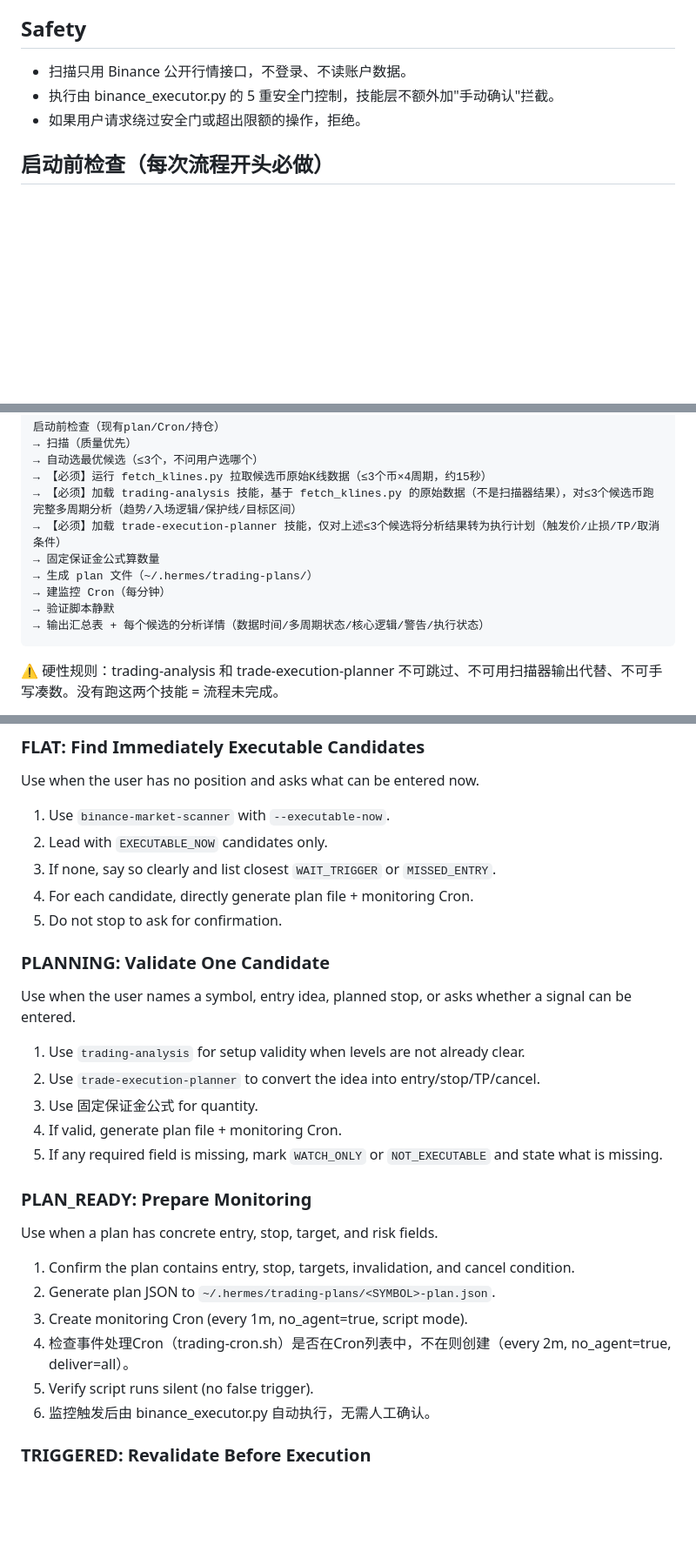
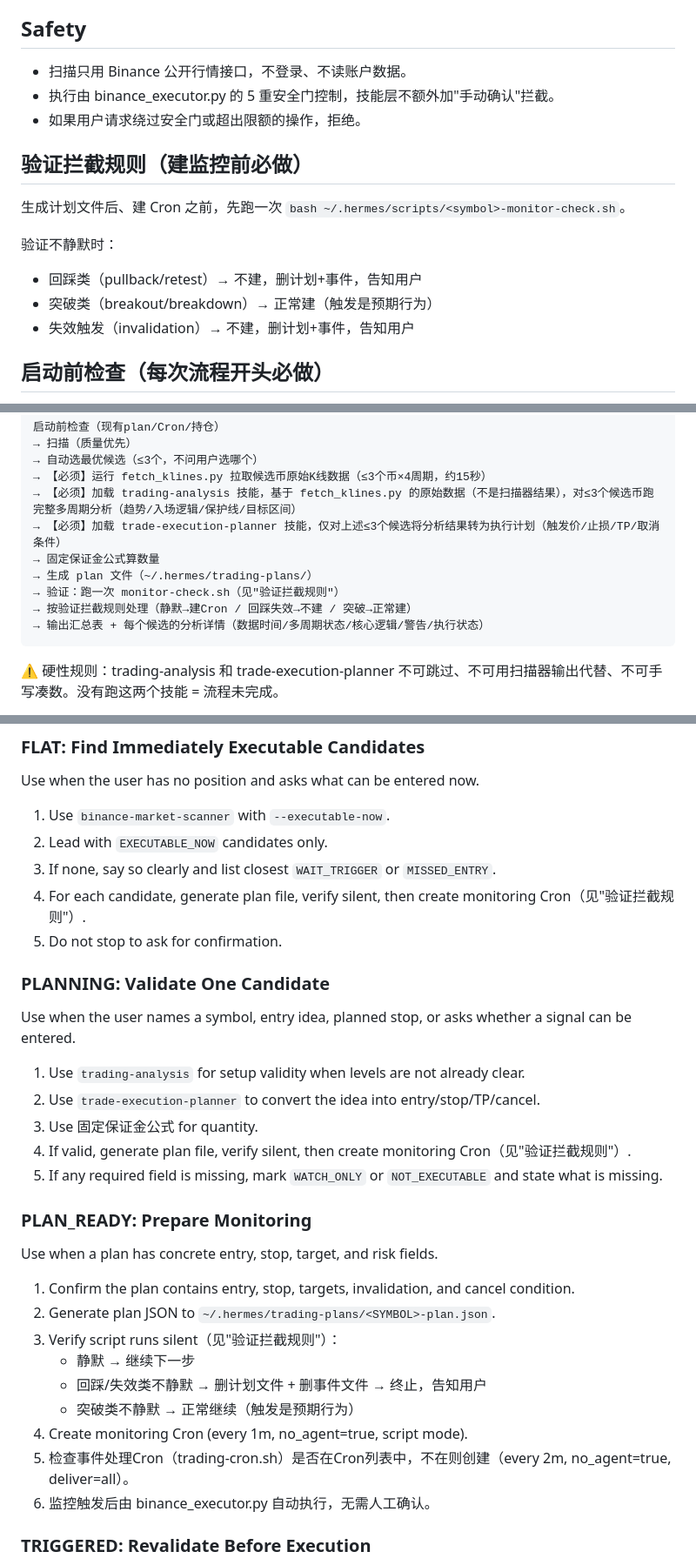
Before and after one commit to jiangfei1986WAR3/hermes123, a Markdown page: skills/trading-command-center/SKILL.md, 3 parts joined by grey strips. Shown at 87% size. GitHub-like rendering; blank space fills up the shorter version.

Commit message:
feat: 验证拦截规则（建监控前必做）
- 验证从'建完Cron后'移到'建Cron前'
- 回踩类(pullback/retest)不静默→不建，删计划+事件
- 突破类(breakout/breakdown)不静默→正常建（触发是预期行为）
- 失效触发(invalidation)→不建，删计划+事件
- 所有8处'建Cron'指令统一引用验证拦截规则
- 修复3处逻辑冲突（原来写的一刀切不区分突破类）
- 纯Skill文档修改，代码零改动

````diff
--- a/skills/trading-command-center/SKILL.md
+++ b/skills/trading-command-center/SKILL.md
@@ -59,6 +59,15 @@ plan 文件 (~/.hermes/trading-plans/<SYMBOL>-plan.json)
 - 执行由 binance_executor.py 的 5 重安全门控制，技能层不额外加"手动确认"拦截。
 - 如果用户请求绕过安全门或超出限额的操作，拒绝。
 
+## 验证拦截规则（建监控前必做）
+
+生成计划文件后、建 Cron 之前，先跑一次 `bash ~/.hermes/scripts/<symbol>-monitor-check.sh`。
+
+验证不静默时：
+- 回踩类（pullback/retest）→ 不建，删计划+事件，告知用户
+- 突破类（breakout/breakdown）→ 正常建（触发是预期行为）
+- 失效触发（invalidation）→ 不建，删计划+事件，告知用户
+
 ## 启动前检查（每次流程开头必做）
 
 1. 查 `~/.hermes/trading-plans/` 现有计划文件（避免重复监控同一币种）
@@ -91,8 +100,8 @@ If the state is unclear, infer from the message. Ask only when missing facts wou
 → 【必须】加载 trade-execution-planner 技能，仅对上述≤3个候选将分析结果转为执行计划（触发价/止损/TP/取消条件）
 → 固定保证金公式算数量
 → 生成 plan 文件（~/.hermes/trading-plans/）
-→ 建监控 Cron（每分钟）
-→ 验证脚本静默
+→ 验证：跑一次 monitor-check.sh（见"验证拦截规则"）
+→ 按验证拦截规则处理（静默→建Cron / 回踩失效→不建 / 突破→正常建）
 → 输出汇总表 + 每个候选的分析详情（数据时间/多周期状态/核心逻辑/警告/执行状态）
 ```
 
@@ -160,7 +170,7 @@ Use when the user has no position and asks what can be entered now.
 1. Use `binance-market-scanner` with `--executable-now`.
 2. Lead with `EXECUTABLE_NOW` candidates only.
 3. If none, say so clearly and list closest `WAIT_TRIGGER` or `MISSED_ENTRY`.
-4. For each candidate, directly generate plan file + monitoring Cron.
+4. For each candidate, generate plan file, verify silent, then create monitoring Cron（见"验证拦截规则"）.
 5. Do not stop to ask for confirmation.
 
 ### PLANNING: Validate One Candidate
@@ -170,7 +180,7 @@ Use when the user names a symbol, entry idea, planned stop, or asks whether a si
 1. Use `trading-analysis` for setup validity when levels are not already clear.
 2. Use `trade-execution-planner` to convert the idea into entry/stop/TP/cancel.
 3. Use 固定保证金公式 for quantity.
-4. If valid, generate plan file + monitoring Cron.
+4. If valid, generate plan file, verify silent, then create monitoring Cron（见"验证拦截规则"）.
 5. If any required field is missing, mark `WATCH_ONLY` or `NOT_EXECUTABLE` and state what is missing.
 
 ### PLAN_READY: Prepare Monitoring
@@ -179,9 +189,12 @@ Use when a plan has concrete entry, stop, target, and risk fields.
 
 1. Confirm the plan contains entry, stop, targets, invalidation, and cancel condition.
 2. Generate plan JSON to `~/.hermes/trading-plans/<SYMBOL>-plan.json`.
-3. Create monitoring Cron (every 1m, no_agent=true, script mode).
-4. 检查事件处理Cron（trading-cron.sh）是否在Cron列表中，不在则创建（every 2m, no_agent=true, deliver=all）。
-5. Verify script runs silent (no false trigger).
+3. Verify script runs silent（见"验证拦截规则"）：
+   - 静默 → 继续下一步
+   - 回踩/失效类不静默 → 删计划文件 + 删事件文件 → 终止，告知用户
+   - 突破类不静默 → 正常继续（触发是预期行为）
+4. Create monitoring Cron (every 1m, no_agent=true, script mode).
+5. 检查事件处理Cron（trading-cron.sh）是否在Cron列表中，不在则创建（every 2m, no_agent=true, deliver=all）。
 6. 监控触发后由 binance_executor.py 自动执行，无需人工确认。
 
 ### TRIGGERED: Revalidate Before Execution
````
Also changed, not shown: other parts of skills/trading-command-center/SKILL.md (+3 -2 lines).
